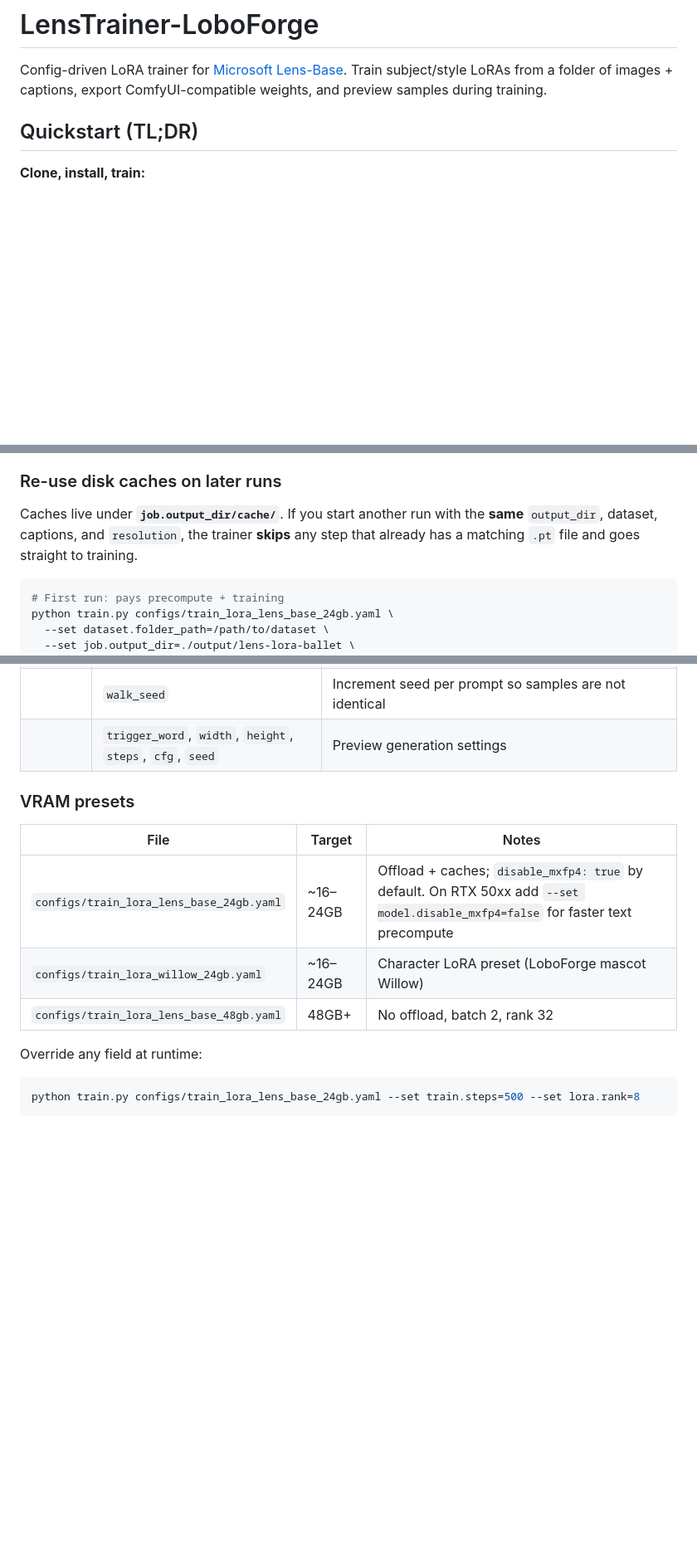
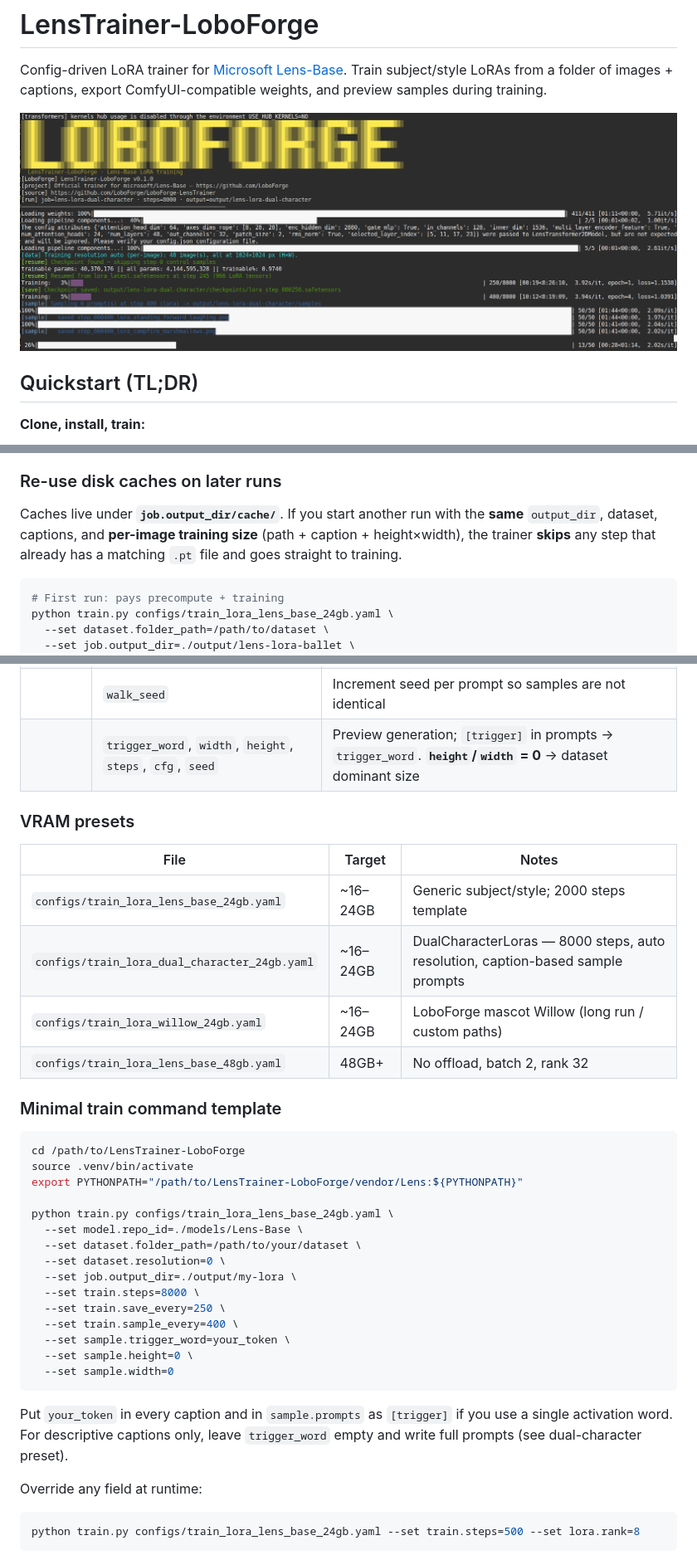
Before and after one commit to LoboForge/LoboForge-LensTrainer, a Markdown page: README.md, 3 parts joined by grey strips. Shown at 83% size. Drawn GitHub-style; pictures changed too: LensTrainerScreen.png (added); blank space fills up the shorter version.

````diff
--- a/README.md
+++ b/README.md
@@ -1,6 +1,8 @@
 # LensTrainer-LoboForge
 
 Config-driven LoRA trainer for [Microsoft Lens-Base](https://huggingface.co/microsoft/Lens-Base). Train subject/style LoRAs from a folder of images + captions, export ComfyUI-compatible weights, and preview samples during training.
+
+![LensTrainer training run in the terminal](LensTrainerScreen.png)
 
 ## Quickstart (TL;DR)
 
@@ -203,7 +274,7 @@ Text precompute on CPU is **not** because latents need CPU — latents already r
 
 ### Re-use disk caches on later runs
 
-Caches live under **`job.output_dir/cache/`**. If you start another run with the **same** `output_dir`, dataset, captions, and `resolution`, the trainer **skips** any step that already has a matching `.pt` file and goes straight to training.
+Caches live under **`job.output_dir/cache/`**. If you start another run with the **same** `output_dir`, dataset, captions, and **per-image training size** (path + caption + height×width), the trainer **skips** any step that already has a matching `.pt` file and goes straight to training.
 
 ```bash
 # First run: pays precompute + training
@@ -284,15 +357,38 @@ If you switch `disable_mxfp4` after building caches, delete `cache/text/` (or th
 | **sample** | `prompts` | Named prompt list (`[trigger]` → `trigger_word`); string or `{name, prompt}` |
 | | `baseline_control` | Step-0 control grid on base model (same prompt list, `step_000000_control_*`) |
 | | `walk_seed` | Increment seed per prompt so samples are not identical |
-| | `trigger_word`, `width`, `height`, `steps`, `cfg`, `seed` | Preview generation settings |
+| | `trigger_word`, `width`, `height`, `steps`, `cfg`, `seed` | Preview generation; `[trigger]` in prompts → `trigger_word`. **`height`/`width` = 0** → dataset dominant size |
 
 ### VRAM presets
 
 | File | Target | Notes |
 |------|--------|-------|
-| `configs/train_lora_lens_base_24gb.yaml` | ~16–24GB | Offload + caches; `disable_mxfp4: true` by default. On RTX 50xx add `--set model.disable_mxfp4=false` for faster text precompute |
-| `configs/train_lora_willow_24gb.yaml` | ~16–24GB | Character LoRA preset (LoboForge mascot Willow) |
+| `configs/train_lora_lens_base_24gb.yaml` | ~16–24GB | Generic subject/style; 2000 steps template |
+| `configs/train_lora_dual_character_24gb.yaml` | ~16–24GB | DualCharacterLoras — 8000 steps, auto resolution, caption-based sample prompts |
+| `configs/train_lora_willow_24gb.yaml` | ~16–24GB | LoboForge mascot Willow (long run / custom paths) |
 | `configs/train_lora_lens_base_48gb.yaml` | 48GB+ | No offload, batch 2, rank 32 |
+
+### Minimal train command template
+
+```bash
+cd /path/to/LensTrainer-LoboForge
+source .venv/bin/activate
+export PYTHONPATH="/path/to/LensTrainer-LoboForge/vendor/Lens:${PYTHONPATH}"
+
+python train.py configs/train_lora_lens_base_24gb.yaml \
+  --set model.repo_id=./models/Lens-Base \
+  --set dataset.folder_path=/path/to/your/dataset \
+  --set dataset.resolution=0 \
+  --set job.output_dir=./output/my-lora \
+  --set train.steps=8000 \
+  --set train.save_every=250 \
+  --set train.sample_every=400 \
+  --set sample.trigger_word=your_token \
+  --set sample.height=0 \
+  --set sample.width=0
+```
+
+Put `your_token` in every caption and in `sample.prompts` as `[trigger]` if you use a single activation word. For descriptive captions only, leave `trigger_word` empty and write full prompts (see dual-character preset).
 
 Override any field at runtime:
 
````
Also changed, not shown: other parts of README.md (+74 -3 lines).
